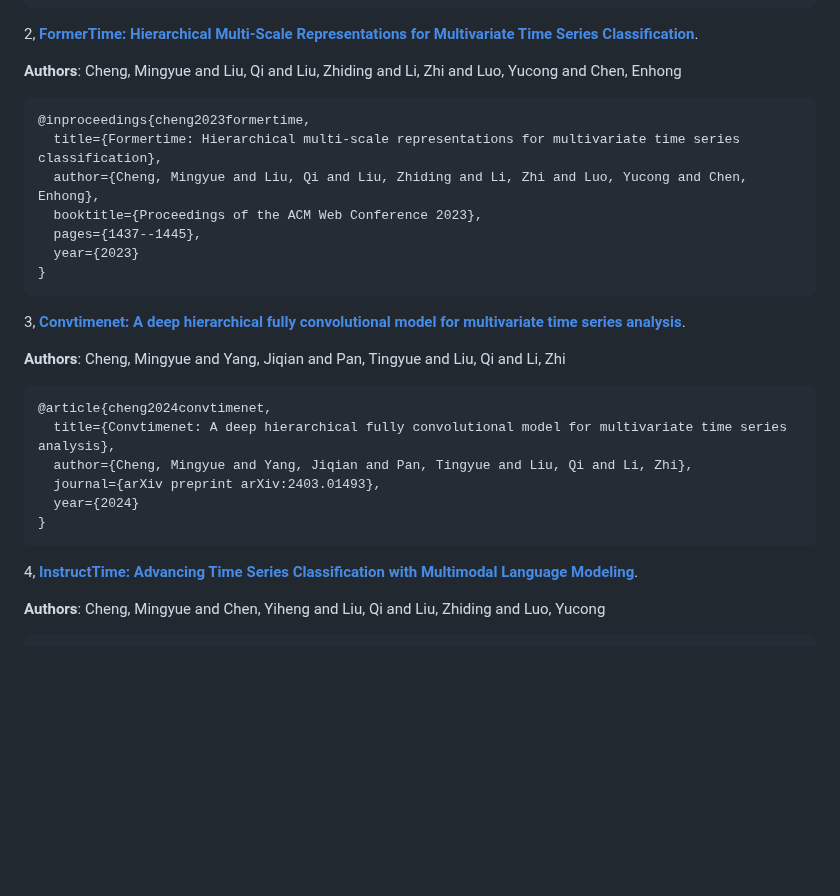
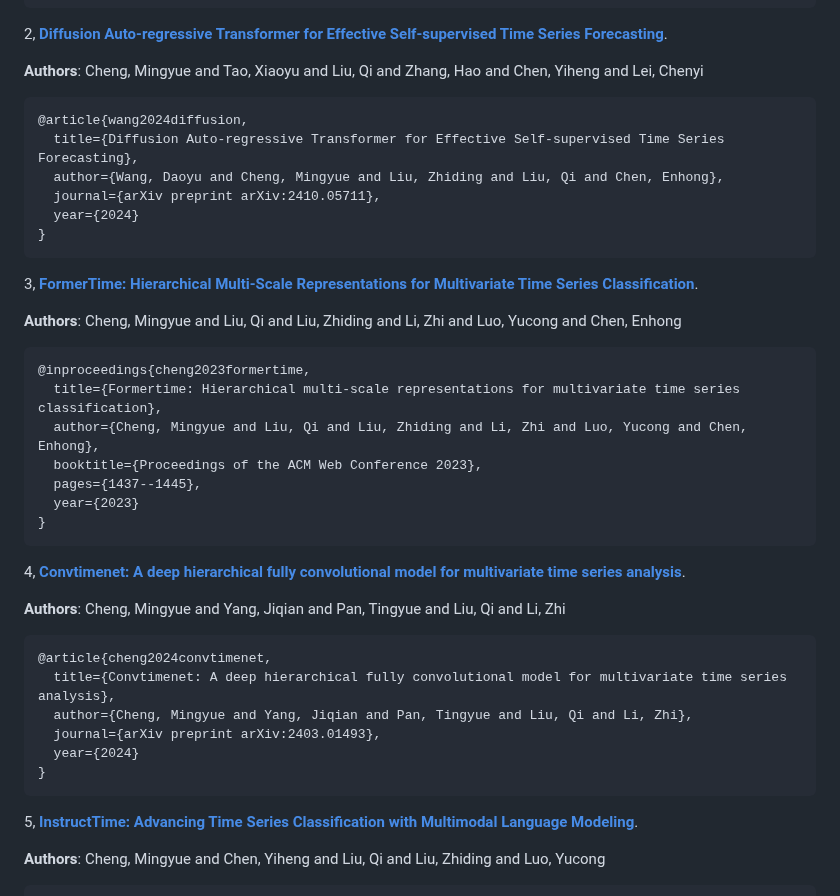
Before and after one commit to Mingyue-Cheng/TimeMAE, a Markdown page: README.md, the part around the change. Rendered like a GitHub page; blank space fills up the shorter version.

````diff
--- a/README.md
+++ b/README.md
@@ -48,7 +48,20 @@ In this work, we propose TimeMAE, a novel self-supervised paradigm for learning
 }
 ```
 
-2, [**FormerTime: Hierarchical Multi-Scale Representations for Multivariate Time Series Classification**](https://arxiv.org/pdf/2302.09818).
+2, [**Diffusion Auto-regressive Transformer for Effective Self-supervised Time Series Forecasting**](https://arxiv.org/pdf/2410.05711).
+
+**Authors**: Cheng, Mingyue and Tao, Xiaoyu and Liu, Qi and Zhang, Hao and Chen, Yiheng and Lei, Chenyi
+
+```bibtex
+@article{wang2024diffusion,
+  title={Diffusion Auto-regressive Transformer for Effective Self-supervised Time Series Forecasting},
+  author={Wang, Daoyu and Cheng, Mingyue and Liu, Zhiding and Liu, Qi and Chen, Enhong},
+  journal={arXiv preprint arXiv:2410.05711},
+  year={2024}
+}
+```
+
+3, [**FormerTime: Hierarchical Multi-Scale Representations for Multivariate Time Series Classification**](https://arxiv.org/pdf/2302.09818).
 
 **Authors**: Cheng, Mingyue and Liu, Qi and Liu, Zhiding and Li, Zhi and Luo, Yucong and Chen, Enhong
 
@@ -62,7 +75,7 @@ In this work, we propose TimeMAE, a novel self-supervised paradigm for learning
 }
 ```
 
-3, [**Convtimenet: A deep hierarchical fully convolutional model for multivariate time series analysis**](https://arxiv.org/pdf/2403.01493).
+4, [**Convtimenet: A deep hierarchical fully convolutional model for multivariate time series analysis**](https://arxiv.org/pdf/2403.01493).
 
 **Authors**: Cheng, Mingyue and Yang, Jiqian and Pan, Tingyue and Liu, Qi and Li, Zhi
 
@@ -75,7 +88,7 @@ In this work, we propose TimeMAE, a novel self-supervised paradigm for learning
 }
 ```
 
-4, [**InstructTime: Advancing Time Series Classification with Multimodal Language Modeling**](https://arxiv.org/pdf/2403.12371).
+5, [**InstructTime: Advancing Time Series Classification with Multimodal Language Modeling**](https://arxiv.org/pdf/2403.12371).
 
 **Authors**: Cheng, Mingyue and Chen, Yiheng and Liu, Qi and Liu, Zhiding and Luo, Yucong
 
````
